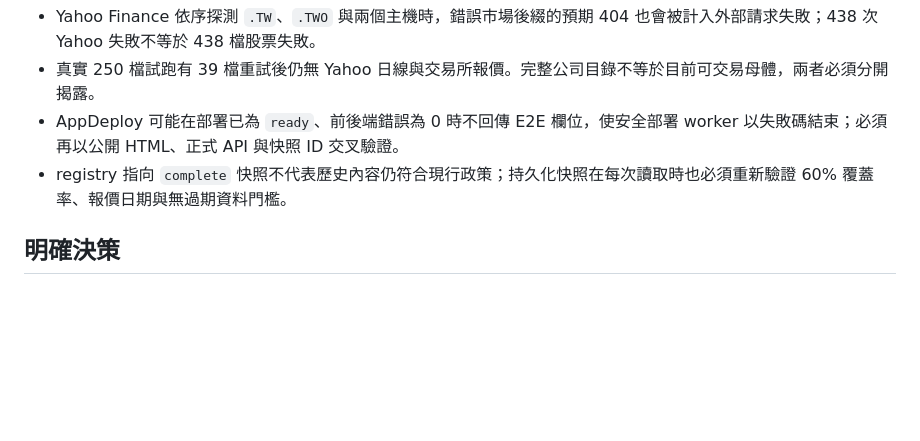
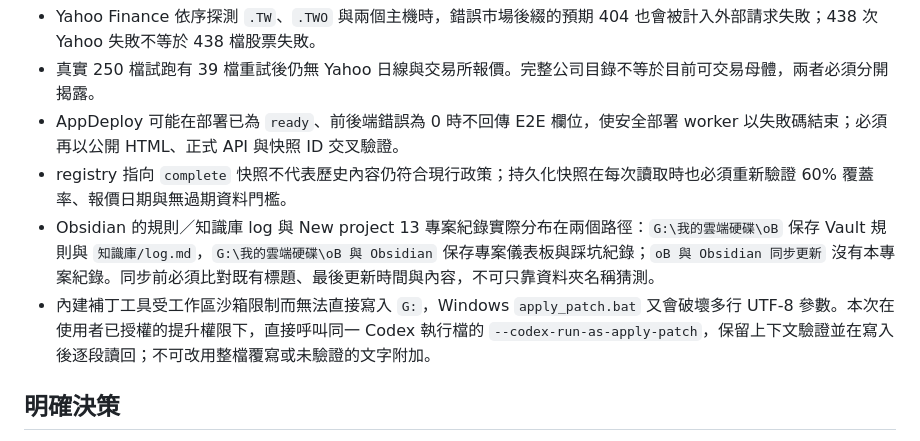
Before and after one commit to shaino0807/new-project-13, a Markdown page: docs/ranking-v2-real-pilot-report.md, the part around the change. Rendered like a GitHub page; blank space fills up the shorter version.

Commit message:
docs(ranking): record Obsidian sync pitfalls

```diff
--- a/docs/ranking-v2-real-pilot-report.md
+++ b/docs/ranking-v2-real-pilot-report.md
@@ -109,6 +109,8 @@ AppDeploy 工作 ID：`8e409344-986b-4c37-8d4a-4e42cc93bde6`
 - 真實 250 檔試跑有 39 檔重試後仍無 Yahoo 日線與交易所報價。完整公司目錄不等於目前可交易母體，兩者必須分開揭露。
 - AppDeploy 可能在部署已為 `ready`、前後端錯誤為 0 時不回傳 E2E 欄位，使安全部署 worker 以失敗碼結束；必須再以公開 HTML、正式 API 與快照 ID 交叉驗證。
 - registry 指向 `complete` 快照不代表歷史內容仍符合現行政策；持久化快照在每次讀取時也必須重新驗證 60% 覆蓋率、報價日期與無過期資料門檻。
+- Obsidian 的規則／知識庫 log 與 New project 13 專案紀錄實際分布在兩個路徑：`G:\我的雲端硬碟\oB` 保存 Vault 規則與 `知識庫/log.md`，`G:\我的雲端硬碟\oB 與 Obsidian` 保存專案儀表板與踩坑紀錄；`oB 與 Obsidian 同步更新` 沒有本專案紀錄。同步前必須比對既有標題、最後更新時間與內容，不可只靠資料夾名稱猜測。
+- 內建補丁工具受工作區沙箱限制而無法直接寫入 `G:`，Windows `apply_patch.bat` 又會破壞多行 UTF-8 參數。本次在使用者已授權的提升權限下，直接呼叫同一 Codex 執行檔的 `--codex-run-as-apply-patch`，保留上下文驗證並在寫入後逐段讀回；不可改用整檔覆寫或未驗證的文字附加。
 
 ## 明確決策
 
```
